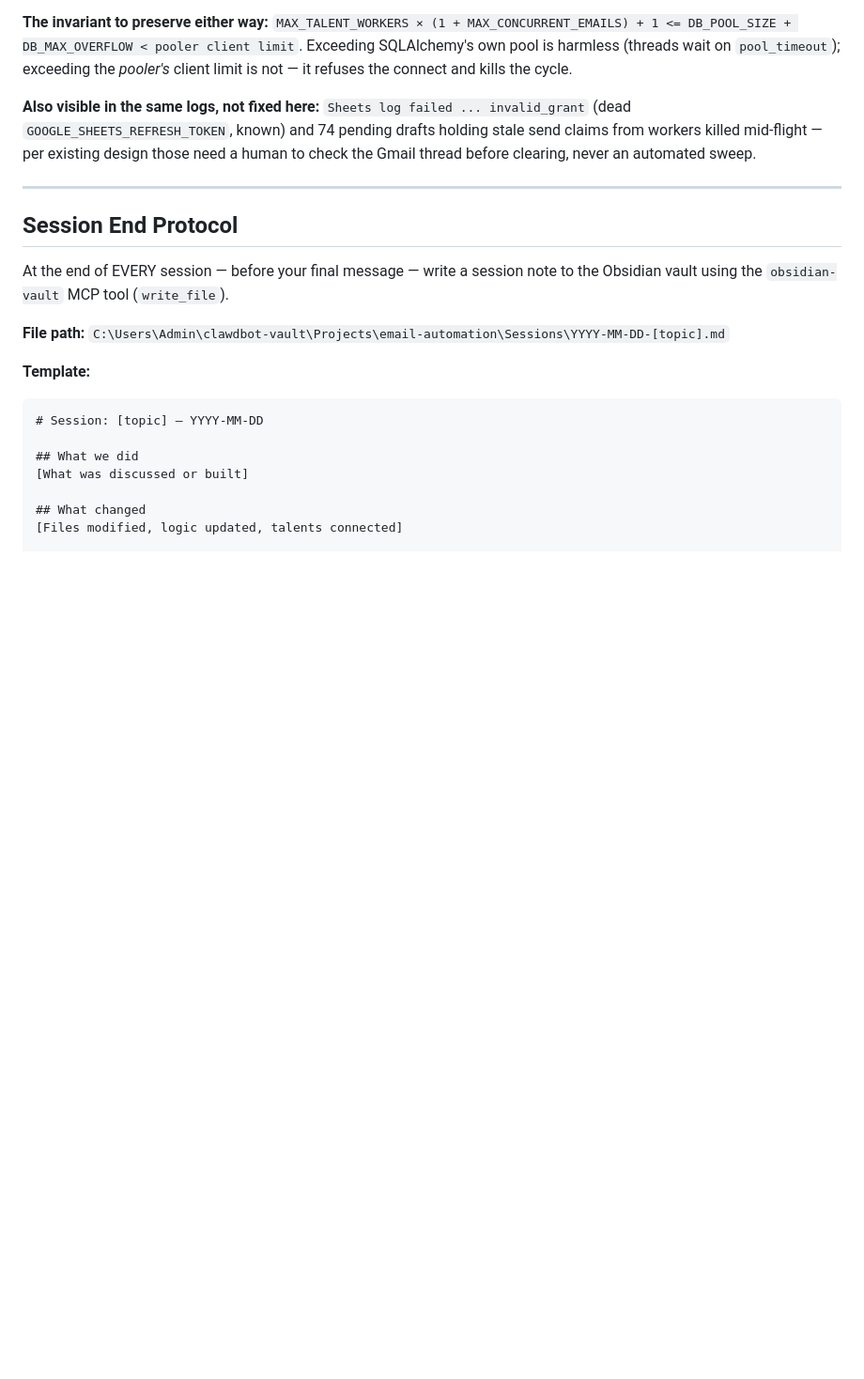
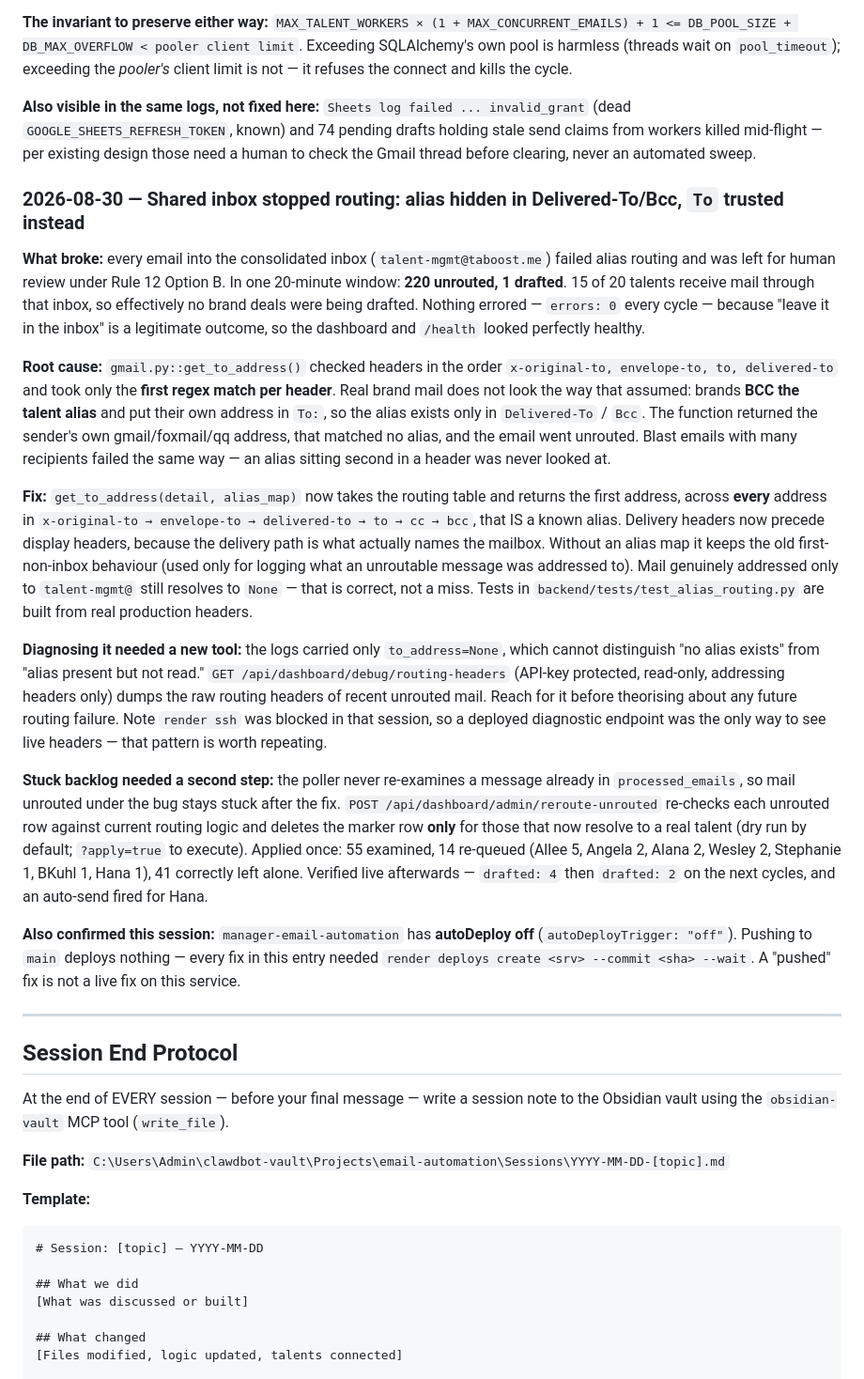
Before and after one commit to ceyre-boop/email-automation, a Markdown page: CLAUDE.md, the part around the change. Shown at 94% size. Drawn GitHub-style; blank space fills up the shorter version.

Commit message:
docs: incident entry for the shared-inbox alias routing failure

```diff
--- a/CLAUDE.md
+++ b/CLAUDE.md
@@ -225,6 +225,21 @@ Real production incidents, kept so the next agent doesn't re-derive (or repeat)
 
 **Also visible in the same logs, not fixed here:** `Sheets log failed ... invalid_grant` (dead `GOOGLE_SHEETS_REFRESH_TOKEN`, known) and 74 pending drafts holding stale send claims from workers killed mid-flight — per existing design those need a human to check the Gmail thread before clearing, never an automated sweep.
 
+
+### 2026-08-30 — Shared inbox stopped routing: alias hidden in Delivered-To/Bcc, `To` trusted instead
+
+**What broke:** every email into the consolidated inbox (`talent-mgmt@taboost.me`) failed alias routing and was left for human review under Rule 12 Option B. In one 20-minute window: **220 unrouted, 1 drafted**. 15 of 20 talents receive mail through that inbox, so effectively no brand deals were being drafted. Nothing errored — `errors: 0` every cycle — because "leave it in the inbox" is a legitimate outcome, so the dashboard and `/health` looked perfectly healthy.
+
+**Root cause:** `gmail.py::get_to_address()` checked headers in the order `x-original-to, envelope-to, to, delivered-to` and took only the **first regex match per header**. Real brand mail does not look the way that assumed: brands **BCC the talent alias** and put their own address in `To:`, so the alias exists only in `Delivered-To` / `Bcc`. The function returned the sender's own gmail/foxmail/qq address, that matched no alias, and the email went unrouted. Blast emails with many recipients failed the same way — an alias sitting second in a header was never looked at.
+
+**Fix:** `get_to_address(detail, alias_map)` now takes the routing table and returns the first address, across **every** address in `x-original-to → envelope-to → delivered-to → to → cc → bcc`, that IS a known alias. Delivery headers now precede display headers, because the delivery path is what actually names the mailbox. Without an alias map it keeps the old first-non-inbox behaviour (used only for logging what an unroutable message was addressed to). Mail genuinely addressed only to `talent-mgmt@` still resolves to `None` — that is correct, not a miss. Tests in `backend/tests/test_alias_routing.py` are built from real production headers.
+
+**Diagnosing it needed a new tool:** the logs carried only `to_address=None`, which cannot distinguish "no alias exists" from "alias present but not read." `GET /api/dashboard/debug/routing-headers` (API-key protected, read-only, addressing headers only) dumps the raw routing headers of recent unrouted mail. Reach for it before theorising about any future routing failure. Note `render ssh` was blocked in that session, so a deployed diagnostic endpoint was the only way to see live headers — that pattern is worth repeating.
+
+**Stuck backlog needed a second step:** the poller never re-examines a message already in `processed_emails`, so mail unrouted under the bug stays stuck after the fix. `POST /api/dashboard/admin/reroute-unrouted` re-checks each unrouted row against current routing logic and deletes the marker row **only** for those that now resolve to a real talent (dry run by default; `?apply=true` to execute). Applied once: 55 examined, 14 re-queued (Allee 5, Angela 2, Alana 2, Wesley 2, Stephanie 1, BKuhl 1, Hana 1), 41 correctly left alone. Verified live afterwards — `drafted: 4` then `drafted: 2` on the next cycles, and an auto-send fired for Hana.
+
+**Also confirmed this session:** `manager-email-automation` has **autoDeploy off** (`autoDeployTrigger: "off"`). Pushing to `main` deploys nothing — every fix in this entry needed `render deploys create <srv> --commit <sha> --wait`. A "pushed" fix is not a live fix on this service.
+
 ---
 
 ## Session End Protocol
```
